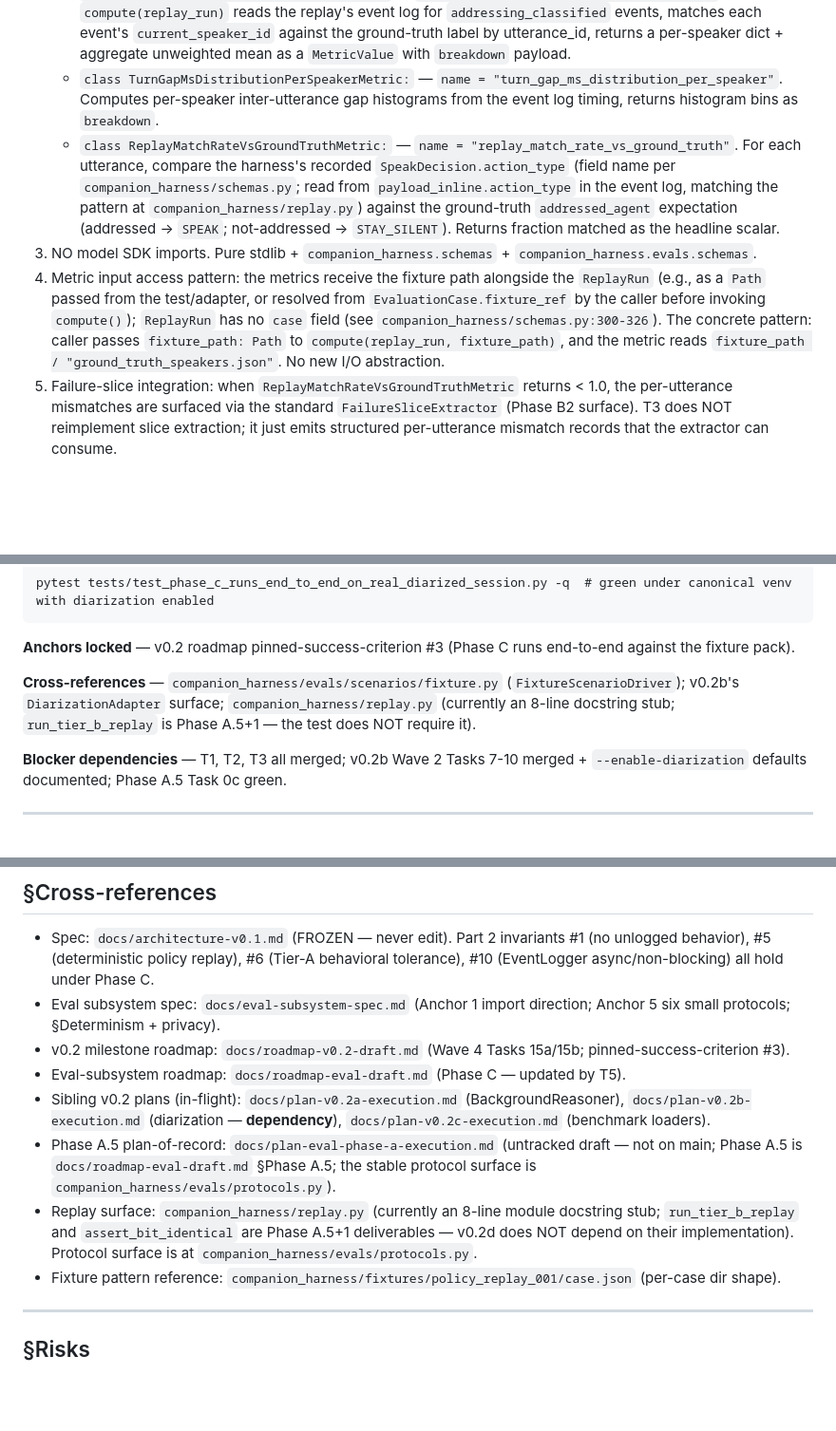
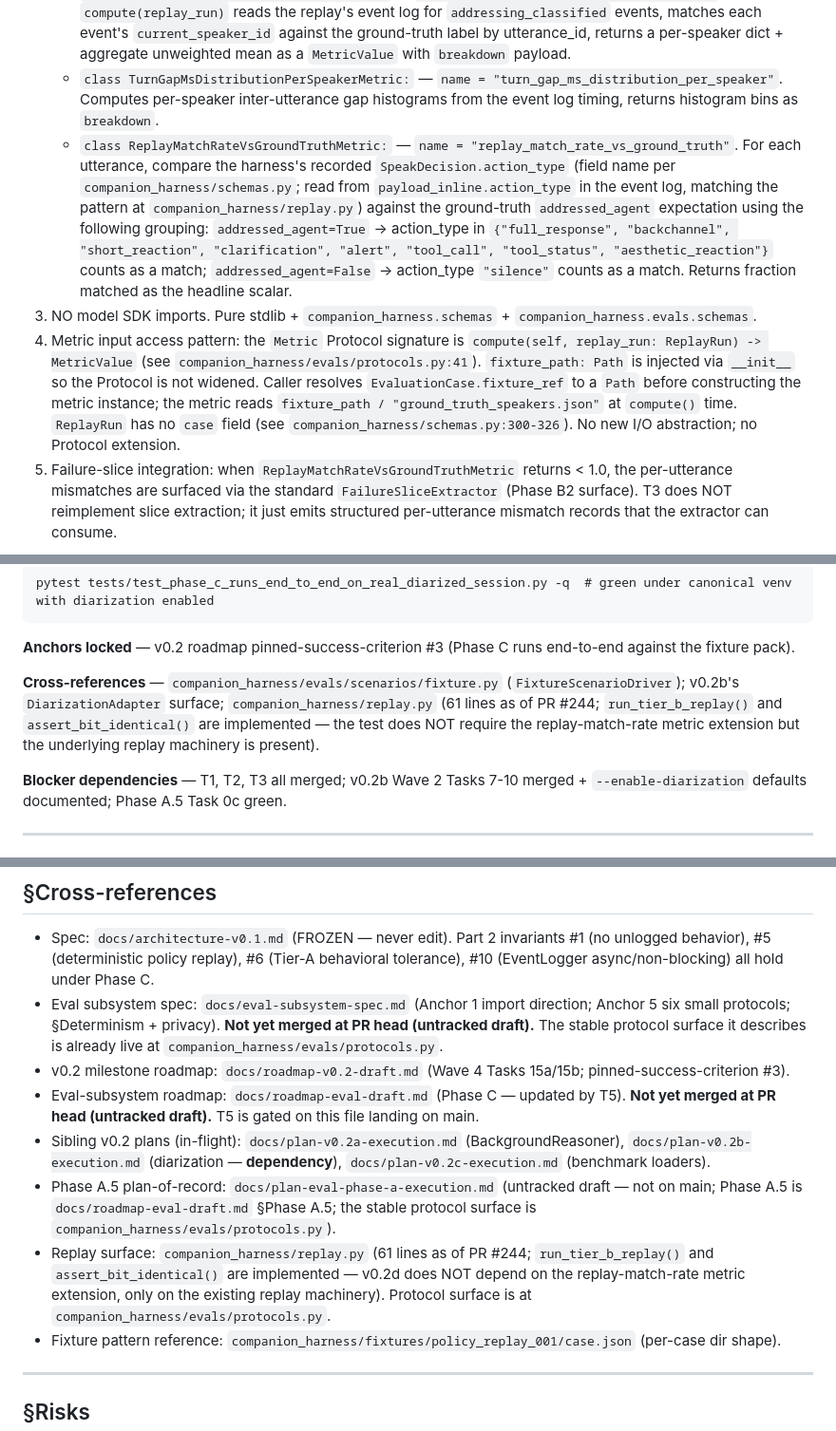
Before and after one commit to Eden-kk/companion-agent-harness, a Markdown page: docs/plan-v0.2d-execution.md, 3 parts joined by grey strips. Shown at 95% size. Drawn GitHub-style; blank space fills up the shorter version.

Commit message:
docs: patch v0.2d R2 (4 BLOCKERs + xfail flag: replay.py truth, action_type literals, missing docs, Metric protocol)

```diff
--- a/docs/plan-v0.2d-execution.md
+++ b/docs/plan-v0.2d-execution.md
@@ -265,9 +265,9 @@ du -sh tests/fixtures/phase_c/  # ≤ 60M
 2. Three concrete metric classes implementing the `Metric` Protocol (`companion_harness/evals/protocols.py:37-41`):
    - `class AddressingAccuracyPerSpeakerMetric:` — `name = "addressing_accuracy_per_speaker"`. `compute(replay_run)` reads the replay's event log for `addressing_classified` events, matches each event's `current_speaker_id` against the ground-truth label by utterance_id, returns a per-speaker dict + aggregate unweighted mean as a `MetricValue` with `breakdown` payload.
    - `class TurnGapMsDistributionPerSpeakerMetric:` — `name = "turn_gap_ms_distribution_per_speaker"`. Computes per-speaker inter-utterance gap histograms from the event log timing, returns histogram bins as `breakdown`.
-   - `class ReplayMatchRateVsGroundTruthMetric:` — `name = "replay_match_rate_vs_ground_truth"`. For each utterance, compare the harness's recorded `SpeakDecision.action_type` (field name per `companion_harness/schemas.py`; read from `payload_inline.action_type` in the event log, matching the pattern at `companion_harness/replay.py`) against the ground-truth `addressed_agent` expectation (addressed → `SPEAK`; not-addressed → `STAY_SILENT`). Returns fraction matched as the headline scalar.
+   - `class ReplayMatchRateVsGroundTruthMetric:` — `name = "replay_match_rate_vs_ground_truth"`. For each utterance, compare the harness's recorded `SpeakDecision.action_type` (field name per `companion_harness/schemas.py`; read from `payload_inline.action_type` in the event log, matching the pattern at `companion_harness/replay.py`) against the ground-truth `addressed_agent` expectation using the following grouping: `addressed_agent=True` → action_type in `{"full_response", "backchannel", "short_reaction", "clarification", "alert", "tool_call", "tool_status", "aesthetic_reaction"}` counts as a match; `addressed_agent=False` → action_type `"silence"` counts as a match. Returns fraction matched as the headline scalar.
 3. NO model SDK imports. Pure stdlib + `companion_harness.schemas` + `companion_harness.evals.schemas`.
-4. Metric input access pattern: the metrics receive the fixture path alongside the `ReplayRun` (e.g., as a `Path` passed from the test/adapter, or resolved from `EvaluationCase.fixture_ref` by the caller before invoking `compute()`); `ReplayRun` has no `case` field (see `companion_harness/schemas.py:300-326`). The concrete pattern: caller passes `fixture_path: Path` to `compute(replay_run, fixture_path)`, and the metric reads `fixture_path / "ground_truth_speakers.json"`. No new I/O abstraction.
+4. Metric input access pattern: the `Metric` Protocol signature is `compute(self, replay_run: ReplayRun) -> MetricValue` (see `companion_harness/evals/protocols.py:41`). `fixture_path: Path` is injected via `__init__` so the Protocol is not widened. Caller resolves `EvaluationCase.fixture_ref` to a `Path` before constructing the metric instance; the metric reads `fixture_path / "ground_truth_speakers.json"` at `compute()` time. `ReplayRun` has no `case` field (see `companion_harness/schemas.py:300-326`). No new I/O abstraction; no Protocol extension.
 5. Failure-slice integration: when `ReplayMatchRateVsGroundTruthMetric` returns < 1.0, the per-utterance mismatches are surfaced via the standard `FailureSliceExtractor` (Phase B2 surface). T3 does NOT reimplement slice extraction; it just emits structured per-utterance mismatch records that the extractor can consume.
 
 **Test plan**
@@ -325,7 +325,7 @@ pytest tests/test_phase_c_runs_end_to_end_on_real_diarized_session.py -q  # gree
 
 **Anchors locked** — v0.2 roadmap pinned-success-criterion #3 (Phase C runs end-to-end against the fixture pack).
 
-**Cross-references** — `companion_harness/evals/scenarios/fixture.py` (`FixtureScenarioDriver`); v0.2b's `DiarizationAdapter` surface; `companion_harness/replay.py` (currently an 8-line docstring stub; `run_tier_b_replay` is Phase A.5+1 — the test does NOT require it).
+**Cross-references** — `companion_harness/evals/scenarios/fixture.py` (`FixtureScenarioDriver`); v0.2b's `DiarizationAdapter` surface; `companion_harness/replay.py` (61 lines as of PR #244; `run_tier_b_replay()` and `assert_bit_identical()` are implemented — the test does NOT require the replay-match-rate metric extension but the underlying replay machinery is present).
 
 **Blocker dependencies** — T1, T2, T3 all merged; v0.2b Wave 2 Tasks 7-10 merged + `--enable-diarization` defaults documented; Phase A.5 Task 0c green.
 
@@ -419,12 +419,12 @@ These add to v0.2 roadmap's existing fixture-manifest line for `live_examiner_di
 ## §Cross-references
 
 - Spec: `docs/architecture-v0.1.md` (FROZEN — never edit). Part 2 invariants #1 (no unlogged behavior), #5 (deterministic policy replay), #6 (Tier-A behavioral tolerance), #10 (EventLogger async/non-blocking) all hold under Phase C.
-- Eval subsystem spec: `docs/eval-subsystem-spec.md` (Anchor 1 import direction; Anchor 5 six small protocols; §Determinism + privacy).
+- Eval subsystem spec: `docs/eval-subsystem-spec.md` (Anchor 1 import direction; Anchor 5 six small protocols; §Determinism + privacy). **Not yet merged at PR head (untracked draft).** The stable protocol surface it describes is already live at `companion_harness/evals/protocols.py`.
 - v0.2 milestone roadmap: `docs/roadmap-v0.2-draft.md` (Wave 4 Tasks 15a/15b; pinned-success-criterion #3).
-- Eval-subsystem roadmap: `docs/roadmap-eval-draft.md` (Phase C — updated by T5).
+- Eval-subsystem roadmap: `docs/roadmap-eval-draft.md` (Phase C — updated by T5). **Not yet merged at PR head (untracked draft).** T5 is gated on this file landing on main.
 - Sibling v0.2 plans (in-flight): `docs/plan-v0.2a-execution.md` (BackgroundReasoner), `docs/plan-v0.2b-execution.md` (diarization — **dependency**), `docs/plan-v0.2c-execution.md` (benchmark loaders).
 - Phase A.5 plan-of-record: `docs/plan-eval-phase-a-execution.md` (untracked draft — not on main; Phase A.5 is `docs/roadmap-eval-draft.md` §Phase A.5; the stable protocol surface is `companion_harness/evals/protocols.py`).
-- Replay surface: `companion_harness/replay.py` (currently an 8-line module docstring stub; `run_tier_b_replay` and `assert_bit_identical` are Phase A.5+1 deliverables — v0.2d does NOT depend on their implementation). Protocol surface is at `companion_harness/evals/protocols.py`.
+- Replay surface: `companion_harness/replay.py` (61 lines as of PR #244; `run_tier_b_replay()` and `assert_bit_identical()` are implemented — v0.2d does NOT depend on the replay-match-rate metric extension, only on the existing replay machinery). Protocol surface is at `companion_harness/evals/protocols.py`.
 - Fixture pattern reference: `companion_harness/fixtures/policy_replay_001/case.json` (per-case dir shape).
 
 ---
```
Also changed, not shown: other parts of docs/plan-v0.2d-execution.md (+3 -3 lines).
